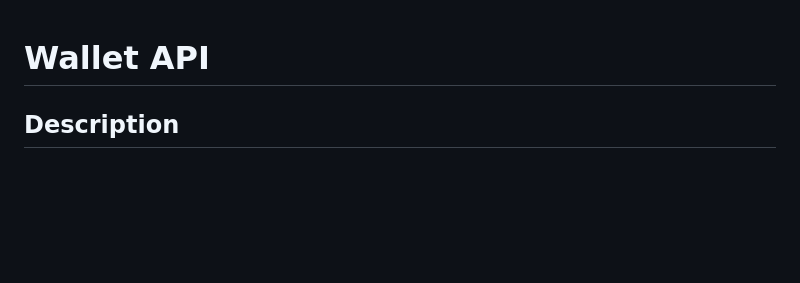
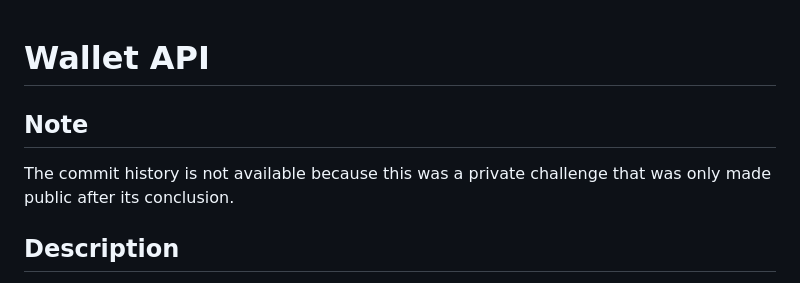
Before and after one commit to DiogoMPSantos/GrupoCobbucio, a Markdown page: src/README.md, the part around the change. GitHub-like rendering; blank space fills up the shorter version.

```diff
--- a/src/README.md
+++ b/src/README.md
@@ -1,5 +1,10 @@
 
 # Wallet API
+
+
+## Note
+
+The commit history is not available because this was a private challenge that was only made public after its conclusion.
 
 ## Description
 
```
